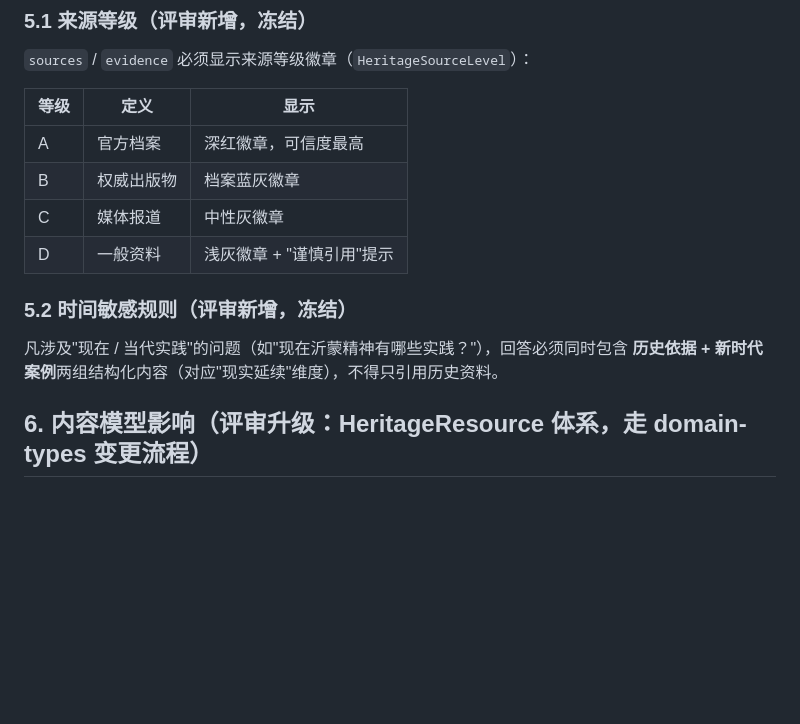
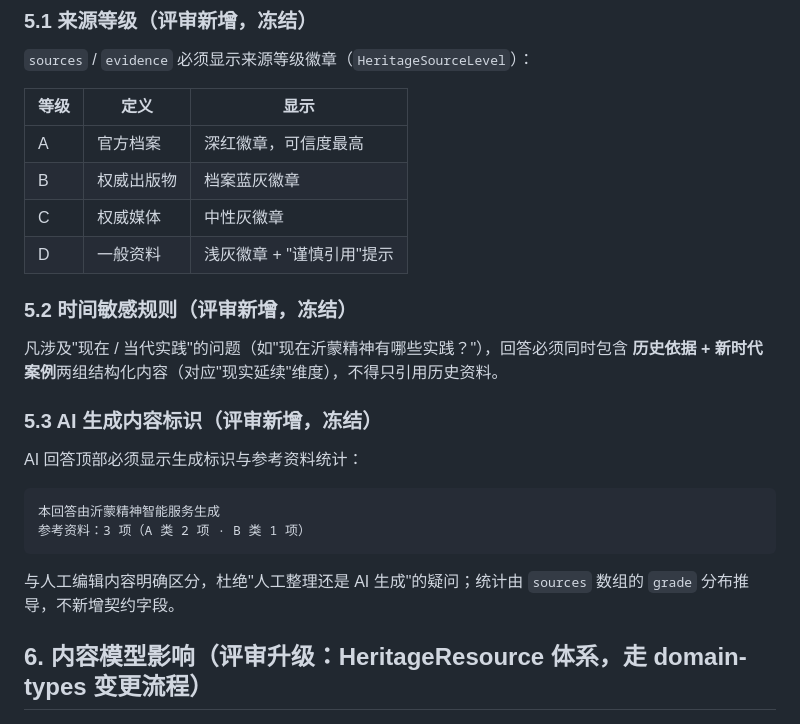
Before and after one commit to pwl1987/media-digital-platform, a Markdown page: docs/product/YIMENG_HERITAGE_PRD_V1.0.md, the part around the change. GitHub-like rendering; blank space fills up the shorter version.

````diff
--- a/docs/product/YIMENG_HERITAGE_PRD_V1.0.md
+++ b/docs/product/YIMENG_HERITAGE_PRD_V1.0.md
@@ -148,13 +148,25 @@
 | --- | --- | --- |
 | A | 官方档案 | 深红徽章，可信度最高 |
 | B | 权威出版物 | 档案蓝灰徽章 |
-| C | 媒体报道 | 中性灰徽章 |
+| C | 权威媒体 | 中性灰徽章 |
 | D | 一般资料 | 浅灰徽章 + "谨慎引用"提示 |
 
 ### 5.2 时间敏感规则（评审新增，冻结）
 
 凡涉及"现在 / 当代实践"的问题（如"现在沂蒙精神有哪些实践？"），回答必须同时包含
 **历史依据 + 新时代案例**两组结构化内容（对应"现实延续"维度），不得只引用历史资料。
+
+### 5.3 AI 生成内容标识（评审新增，冻结）
+
+AI 回答顶部必须显示生成标识与参考资料统计：
+
+```
+本回答由沂蒙精神智能服务生成
+参考资料：3 项（A 类 2 项 · B 类 1 项）
+```
+
+与人工编辑内容明确区分，杜绝"人工整理还是 AI 生成"的疑问；统计由 `sources` 数组的
+`grade` 分布推导，不新增契约字段。
 
 ## 6. 内容模型影响（评审升级：HeritageResource 体系，走 domain-types 变更流程）
 
````
Also changed, not shown: docs/domain/HERITAGE_DOMAIN_MODEL_V0.2.md (+18 -1 lines), docs/ux/YIMENG_UI_VISUAL_BASELINE_V0.2.md (+2 -0 lines).
